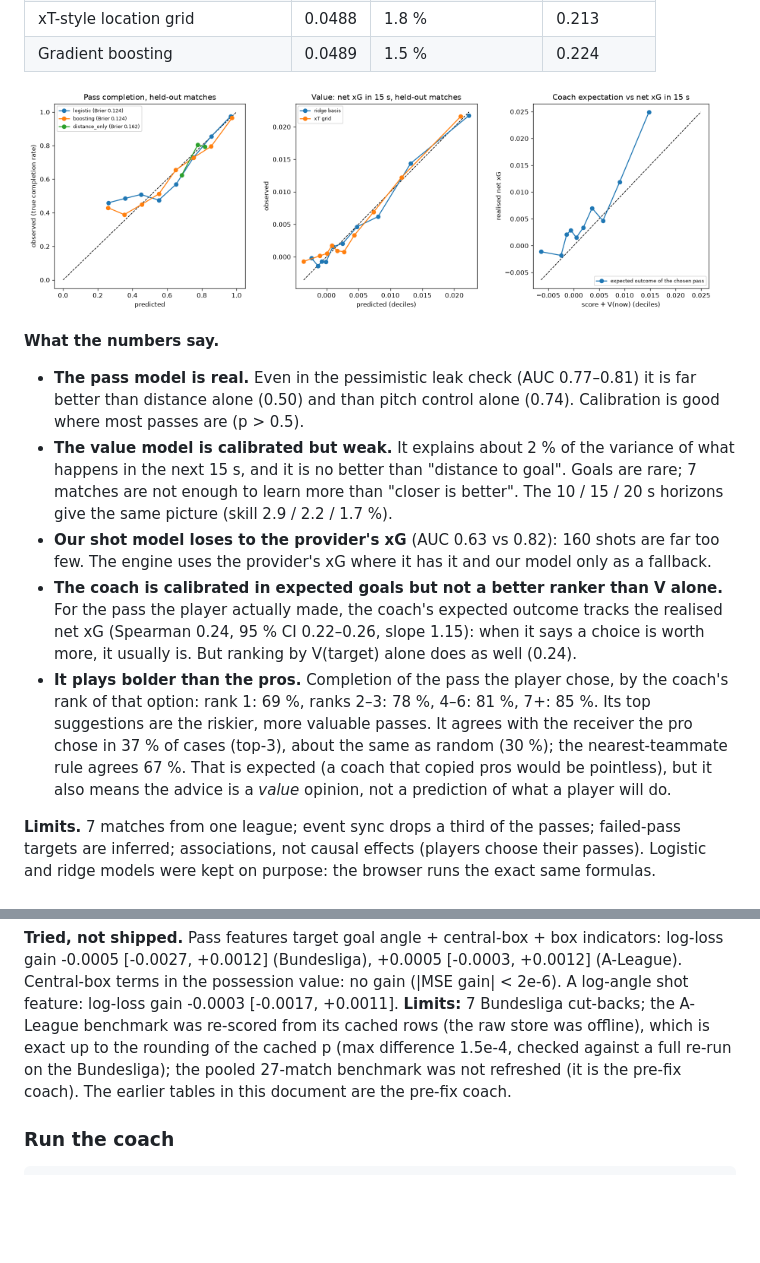
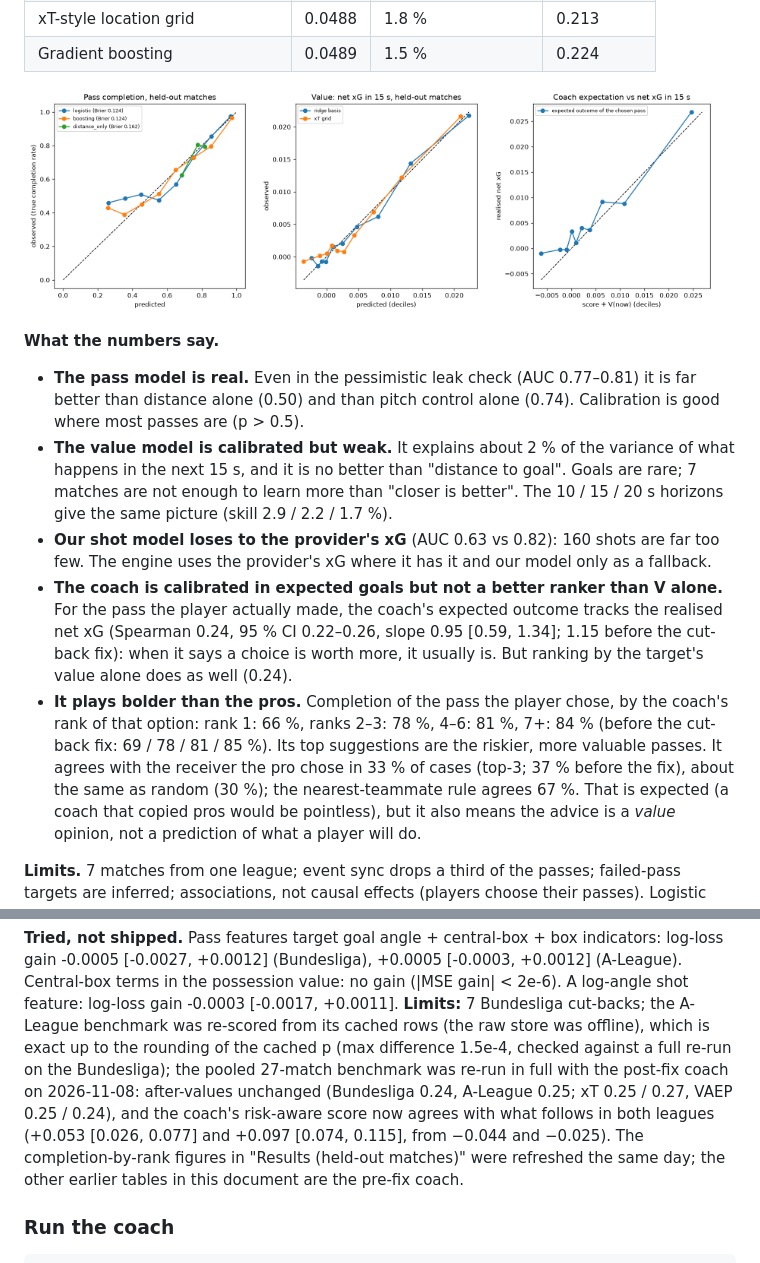
Before and after one commit to yandouziyassine/COMPUTER-VISION-PROJECT-LIBRARY, a Markdown page: 20-football-analytics/README.md, 2 parts joined by grey strips. Drawn GitHub-style; pictures changed too: 20-football-analytics/docs/coach_advice_calibration.png; blank space fills up the shorter version.

Commit message:
20 coach: post-fix completion-by-rank (evaluate uses the arrival value) and full pooled 27-match benchmark re-run
Co-Authored-By: Claude Opus 5.5 <noreply@anthropic.com>

```diff
--- a/20-football-analytics/README.md
+++ b/20-football-analytics/README.md
@@ -274,10 +274,12 @@ data [10.6084/m9.figshare.28196177](https://doi.org/10.6084/m9.figshare.28196177
   the provider's xG where it has it and our model only as a fallback.
 - **The coach is calibrated in expected goals but not a better ranker than V alone.** For the pass the player
   actually made, the coach's expected outcome tracks the realised net xG (Spearman 0.24, 95 % CI 0.22–0.26, slope
-  1.15): when it says a choice is worth more, it usually is. But ranking by V(target) alone does as well (0.24).
+  0.95 [0.59, 1.34]; 1.15 before the cut-back fix): when it says a choice is worth more, it usually is. But ranking
+  by the target's value alone does as well (0.24).
 - **It plays bolder than the pros.** Completion of the pass the player chose, by the coach's rank of that option:
-  rank 1: 69 %, ranks 2–3: 78 %, 4–6: 81 %, 7+: 85 %. Its top suggestions are the riskier, more valuable passes.
-  It agrees with the receiver the pro chose in 37 % of cases (top-3), about the same as random (30 %); the
+  rank 1: 66 %, ranks 2–3: 78 %, 4–6: 81 %, 7+: 84 % (before the cut-back fix: 69 / 78 / 81 / 85 %). Its top
+  suggestions are the riskier, more valuable passes. It agrees with the receiver the pro chose in 33 % of cases
+  (top-3; 37 % before the fix), about the same as random (30 %); the
   nearest-teammate rule agrees 67 %. That is expected (a coach that copied pros would be pointless), but it also
   means the advice is a *value* opinion, not a prediction of what a player will do.
 
@@ -621,7 +623,10 @@ the coach's best option and the pro's pass grows (mean 0.0074 vs 0.0059).
 (|MSE gain| < 2e-6). A log-angle shot feature: log-loss gain -0.0003 [-0.0017, +0.0011]. **Limits:** 7 Bundesliga
 cut-backs; the A-League benchmark was re-scored from its cached rows (the raw store was offline), which is exact up to
 the rounding of the cached p (max difference 1.5e-4, checked against a full re-run on the Bundesliga); the pooled
-27-match benchmark was not refreshed (it is the pre-fix coach). The earlier tables in this document are the pre-fix coach.
+27-match benchmark was re-run in full with the post-fix coach on 2026-11-08: after-values unchanged (Bundesliga 0.24,
+A-League 0.25; xT 0.25 / 0.27, VAEP 0.25 / 0.24), and the coach's risk-aware score now agrees with what follows in
+both leagues (+0.053 [0.026, 0.077] and +0.097 [0.074, 0.115], from −0.044 and −0.025). The completion-by-rank figures
+in "Results (held-out matches)" were refreshed the same day; the other earlier tables in this document are the pre-fix coach.
 
 ### Run the coach
 
```
Also changed, not shown: 20-football-analytics/docs/coach_benchmark.md (+9 -5 lines), 20-football-analytics/docs/coach_rank_completion.png, 4 other files.
